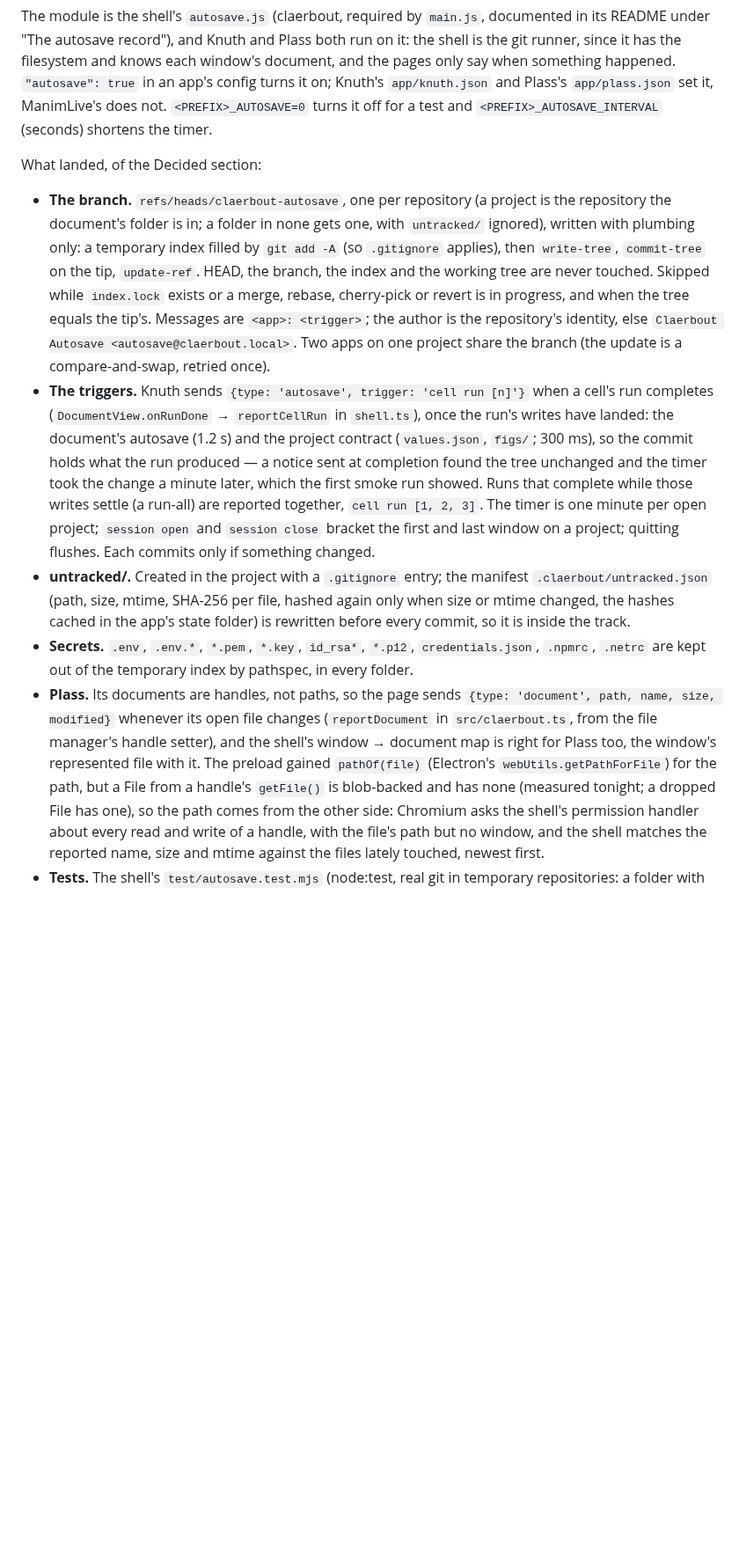
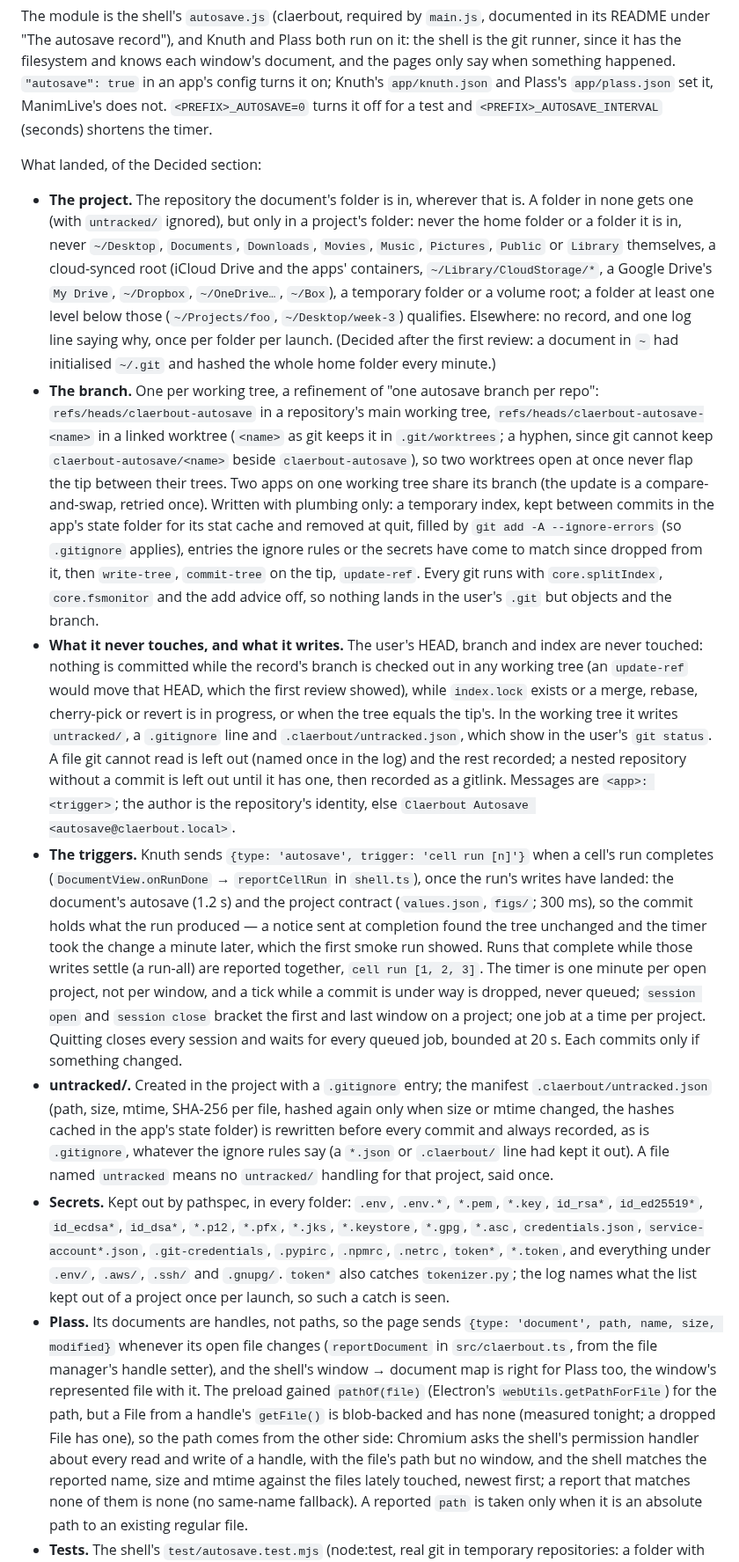
Before and after one commit to tayweid/knuth, a Markdown page: docs/AUTOSAVE.md, the part around one of its changes. Shown at 88% size. GitHub-like rendering; blank space fills up the shorter version.

Commit message:
AUTOSAVE.md: what the review changed in the record, and why pushing is still open
The Built section follows the shell's fixes (claerbout 1046ba3): a
repository is started only in a project's folder (never ~, its standard
folders, a cloud-synced root, a temporary folder or a volume root, but a
folder below them), the branch is one per working tree
(claerbout-autosave-<name> in a linked worktree, a refinement of "one
branch per repo"), nothing is committed while the record's branch is
checked out anywhere, git add skips what it cannot read and a nested
repository without a commit, the manifest and .gitignore are always
recorded, the temporary index is kept for its stat cache, a timer tick
never queues behind a running job and quit waits for every queued one,
and the secrets list is longer (token* catches tokenizer.py, so the log
names what it kept out). It also says what the record writes in the
working tree and what it never touches.

Pushing stays open: how it was to be built after the review is written
down, and writing it was refused by the permission check twice, so it is
Taylor's to build or authorise. Two smaller gaps join the list: a file
the user force-added despite an ignore rule is left out of the record,
and an existing repository at ~ is recorded as it is.

```diff
--- a/docs/AUTOSAVE.md
+++ b/docs/AUTOSAVE.md
@@ -75,18 +75,45 @@ happened. `"autosave": true` in an app's config turns it on; Knuth's
 
 What landed, of the Decided section:
 
-- **The branch.** `refs/heads/claerbout-autosave`, one per repository
-  (a project is the repository the document's folder is in; a folder in
-  none gets one, with `untracked/` ignored), written with plumbing only: a
-  temporary index filled by `git add -A` (so `.gitignore` applies), then
-  `write-tree`, `commit-tree` on the tip, `update-ref`. HEAD, the branch,
-  the index and the working tree are never touched. Skipped while
-  `index.lock` exists or a merge, rebase, cherry-pick or revert is in
-  progress, and when the tree equals the tip's. Messages are
+- **The project.** The repository the document's folder is in, wherever
+  that is. A folder in none gets one (with `untracked/` ignored), but only
+  in a project's folder: never the home folder or a folder it is in,
+  never `~/Desktop`, `Documents`, `Downloads`, `Movies`, `Music`,
+  `Pictures`, `Public` or `Library` themselves, a cloud-synced root (iCloud
+  Drive and the apps' containers, `~/Library/CloudStorage/*`, a Google
+  Drive's `My Drive`, `~/Dropbox`, `~/OneDrive…`, `~/Box`), a temporary
+  folder or a volume root; a folder at least one level below those
+  (`~/Projects/foo`, `~/Desktop/week-3`) qualifies. Elsewhere: no record,
+  and one log line saying why, once per folder per launch. (Decided after
+  the first review: a document in `~` had initialised `~/.git` and hashed
+  the whole home folder every minute.)
+- **The branch.** One per working tree, a refinement of "one autosave
+  branch per repo": `refs/heads/claerbout-autosave` in a repository's main
+  working tree, `refs/heads/claerbout-autosave-<name>` in a linked
+  worktree (`<name>` as git keeps it in `.git/worktrees`; a hyphen, since
+  git cannot keep `claerbout-autosave/<name>` beside
+  `claerbout-autosave`), so two worktrees open at once never flap the tip
+  between their trees. Two apps on one working tree share its branch (the
+  update is a compare-and-swap, retried once). Written with plumbing
+  only: a temporary index, kept between commits in the app's state folder
+  for its stat cache and removed at quit, filled by `git add -A
+  --ignore-errors` (so `.gitignore` applies), entries the ignore rules or
+  the secrets have come to match since dropped from it, then
+  `write-tree`, `commit-tree` on the tip, `update-ref`. Every git runs with
+  `core.splitIndex`, `core.fsmonitor` and the add advice off, so nothing
+  lands in the user's `.git` but objects and the branch.
+- **What it never touches, and what it writes.** The user's HEAD, branch
+  and index are never touched: nothing is committed while the record's
+  branch is checked out in any working tree (an `update-ref` would move
+  that HEAD, which the first review showed), while `index.lock` exists or
+  a merge, rebase, cherry-pick or revert is in progress, or when the tree
+  equals the tip's. In the working tree it writes `untracked/`, a
+  `.gitignore` line and `.claerbout/untracked.json`, which show in the
+  user's `git status`. A file git cannot read is left out (named once in
+  the log) and the rest recorded; a nested repository without a commit is
+  left out until it has one, then recorded as a gitlink. Messages are
   `<app>: <trigger>`; the author is the repository's identity, else
-  `Claerbout Autosave <autosave@claerbout.local>`. Two apps on one
-  project share the branch (the update is a compare-and-swap, retried
-  once).
+  `Claerbout Autosave <autosave@claerbout.local>`.
 - **The triggers.** Knuth sends `{type: 'autosave', trigger: 'cell run
   [n]'}` when a cell's run completes (`DocumentView.onRunDone` →
   `reportCellRun` in `shell.ts`), once the run's writes have landed: the
@@ -95,17 +122,27 @@ What landed, of the Decided section:
   sent at completion found the tree unchanged and the timer took the
   change a minute later, which the first smoke run showed. Runs that
   complete while those writes settle (a run-all) are reported together,
-  `cell run [1, 2, 3]`. The timer is one minute per open project;
-  `session open` and `session close` bracket the first and last window on
-  a project; quitting flushes. Each commits only if something changed.
+  `cell run [1, 2, 3]`. The timer is one minute per open project, not per
+  window, and a tick while a commit is under way is dropped, never
+  queued; `session open` and `session close` bracket the first and last
+  window on a project; one job at a time per project. Quitting closes
+  every session and waits for every queued job, bounded at 20 s. Each
+  commits only if something changed.
 - **untracked/.** Created in the project with a `.gitignore` entry; the
   manifest `.claerbout/untracked.json` (path, size, mtime, SHA-256 per
   file, hashed again only when size or mtime changed, the hashes cached
-  in the app's state folder) is rewritten before every commit, so it is
-  inside the track.
-- **Secrets.** `.env`, `.env.*`, `*.pem`, `*.key`, `id_rsa*`, `*.p12`,
-  `credentials.json`, `.npmrc`, `.netrc` are kept out of the temporary
-  index by pathspec, in every folder.
+  in the app's state folder) is rewritten before every commit and always
+  recorded, as is `.gitignore`, whatever the ignore rules say (a `*.json`
+  or `.claerbout/` line had kept it out). A file named `untracked` means no
+  `untracked/` handling for that project, said once.
+- **Secrets.** Kept out by pathspec, in every folder: `.env`, `.env.*`,
+  `*.pem`, `*.key`, `id_rsa*`, `id_ed25519*`, `id_ecdsa*`, `id_dsa*`,
+  `*.p12`, `*.pfx`, `*.jks`, `*.keystore`, `*.gpg`, `*.asc`,
+  `credentials.json`, `service-account*.json`, `.git-credentials`,
+  `.pypirc`, `.npmrc`, `.netrc`, `token*`, `*.token`, and everything under
+  `.env/`, `.aws/`, `.ssh/` and `.gnupg/`. `token*` also catches
+  `tokenizer.py`; the log names what the list kept out of a project once
+  per launch, so such a catch is seen.
 - **Plass.** Its documents are handles, not paths, so the page sends
   `{type: 'document', path, name, size, modified}` whenever its open file
   changes (`reportDocument` in `src/claerbout.ts`, from the file
@@ -117,7 +154,9 @@ What landed, of the Decided section:
   the other side: Chromium asks the shell's permission handler about
   every read and write of a handle, with the file's path but no window,
   and the shell matches the reported name, size and mtime against the
-  files lately touched, newest first.
+  files lately touched, newest first; a report that matches none of them
+  is none (no same-name fallback). A reported `path` is taken only when it
+  is an absolute path to an existing regular file.
 - **Tests.** The shell's `test/autosave.test.mjs` (node:test, real git in
   temporary repositories: a folder with no repository, a clean branch
   with a dirty index left as they were, `index.lock`, a merge in
```
Also changed, not shown: other parts of docs/AUTOSAVE.md (+24 -12 lines).
